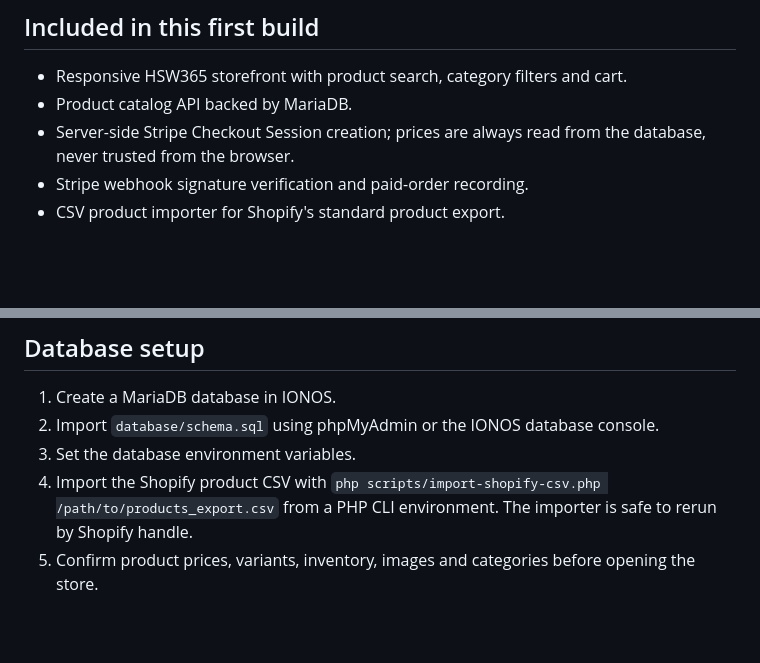
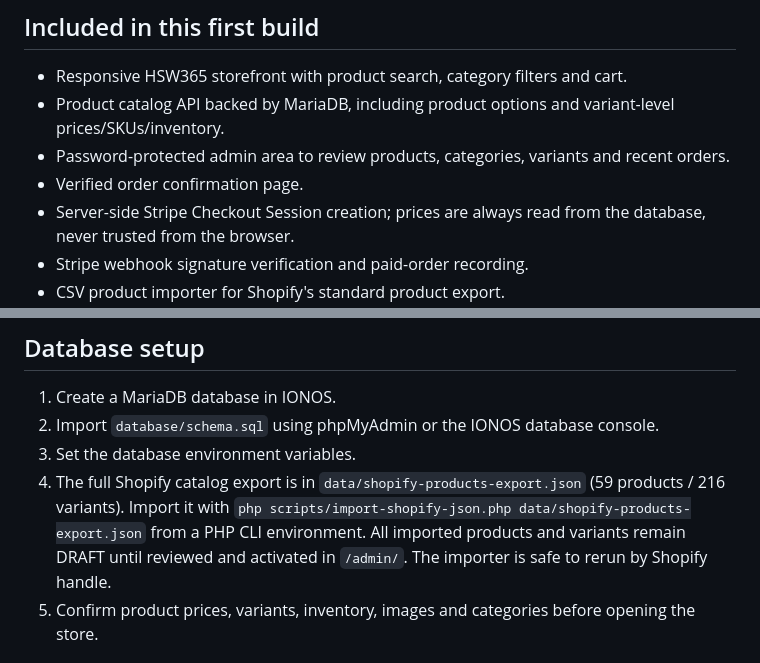
Before and after one commit to HSW365/hsw365.co, a Markdown page: independent-store/README.md, 2 parts joined by grey strips. Rendered like a GitHub page; blank space fills up the shorter version.

Commit message:
Document 59 product and 216 variant migration

```diff
--- a/independent-store/README.md
+++ b/independent-store/README.md
@@ -9,7 +9,9 @@ IONOS Deploy Now provides a PHP runtime and MariaDB for PHP projects. It does **
 ## Included in this first build
 
 - Responsive HSW365 storefront with product search, category filters and cart.
-- Product catalog API backed by MariaDB.
+- Product catalog API backed by MariaDB, including product options and variant-level prices/SKUs/inventory.
+- Password-protected admin area to review products, categories, variants and recent orders.
+- Verified order confirmation page.
 - Server-side Stripe Checkout Session creation; prices are always read from the database, never trusted from the browser.
 - Stripe webhook signature verification and paid-order recording.
 - CSV product importer for Shopify's standard product export.
@@ -33,7 +35,7 @@ Set these in the IONOS runtime configuration / secrets panel. Never place live c
 1. Create a MariaDB database in IONOS.
 2. Import `database/schema.sql` using phpMyAdmin or the IONOS database console.
 3. Set the database environment variables.
-4. Import the Shopify product CSV with `php scripts/import-shopify-csv.php /path/to/products_export.csv` from a PHP CLI environment. The importer is safe to rerun by Shopify handle.
+4. The full Shopify catalog export is in `data/shopify-products-export.json` (59 products / 216 variants). Import it with `php scripts/import-shopify-json.php data/shopify-products-export.json` from a PHP CLI environment. All imported products and variants remain DRAFT until reviewed and activated in `/admin/`. The importer is safe to rerun by Shopify handle.
 5. Confirm product prices, variants, inventory, images and categories before opening the store.
 
 ## Stripe setup
```
